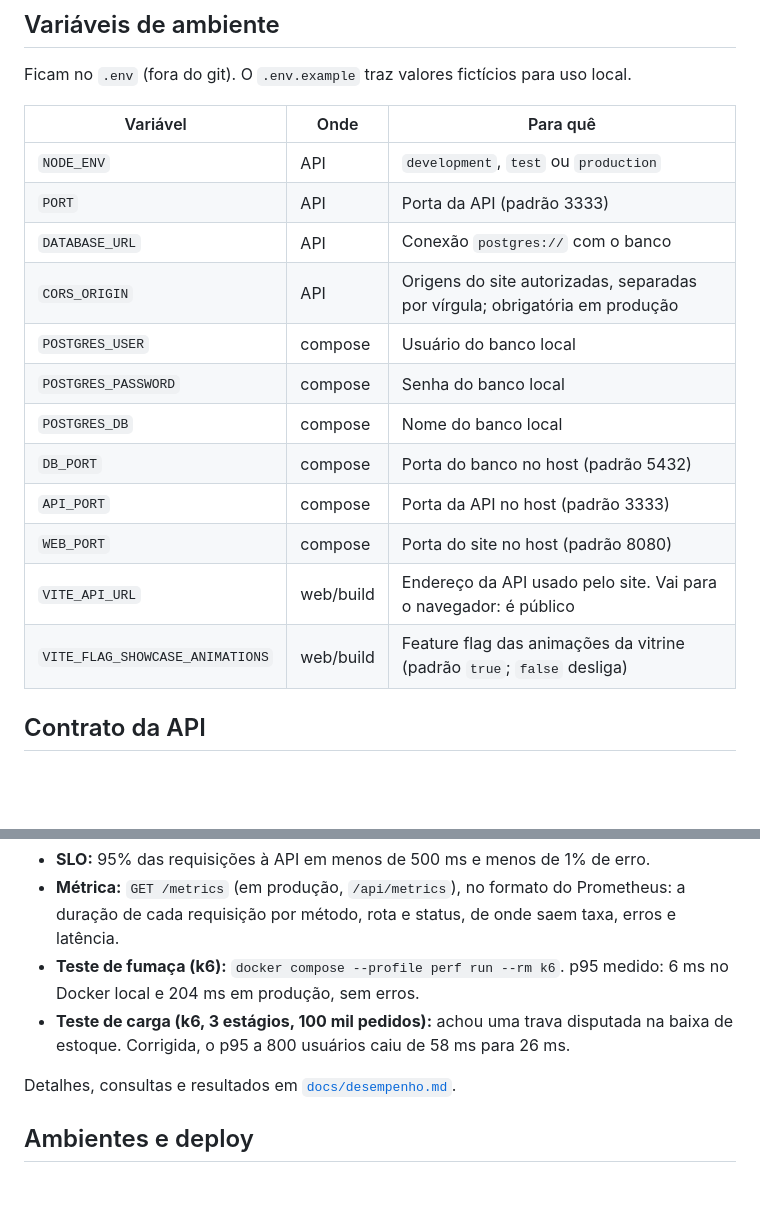
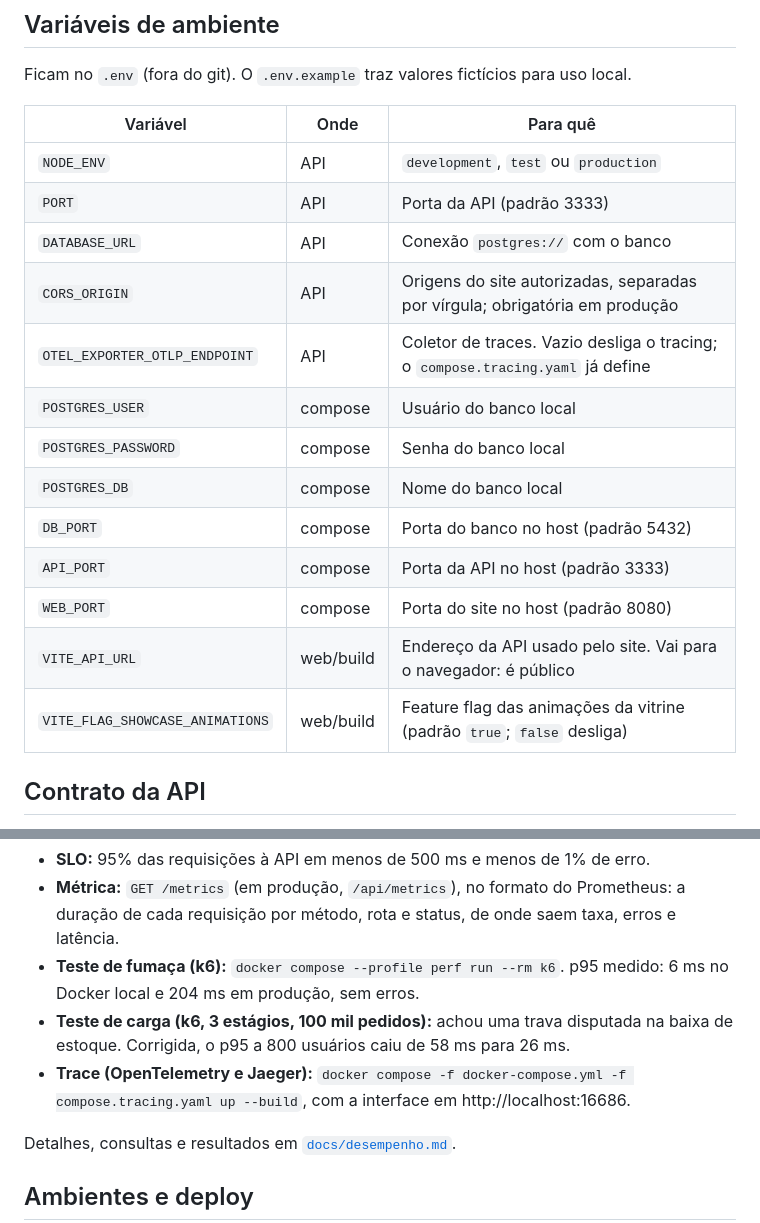
Before and after one commit to devland-app/devland, a Markdown page: README.md, 2 parts joined by grey strips. GitHub-like rendering; blank space fills up the shorter version.

Commit message:
docs: show a payment trace and bring the about page up to date

```diff
--- a/README.md
+++ b/README.md
@@ -138,20 +138,21 @@ hooks funcionam igual ao macOS e ao Linux.
 
 Ficam no `.env` (fora do git). O `.env.example` traz valores fictícios para uso local.
 
-| Variável                        | Onde      | Para quê                                                                    |
-| ------------------------------- | --------- | --------------------------------------------------------------------------- |
-| `NODE_ENV`                      | API       | `development`, `test` ou `production`                                       |
-| `PORT`                          | API       | Porta da API (padrão 3333)                                                  |
-| `DATABASE_URL`                  | API       | Conexão `postgres://` com o banco                                           |
-| `CORS_ORIGIN`                   | API       | Origens do site autorizadas, separadas por vírgula; obrigatória em produção |
-| `POSTGRES_USER`                 | compose   | Usuário do banco local                                                      |
-| `POSTGRES_PASSWORD`             | compose   | Senha do banco local                                                        |
-| `POSTGRES_DB`                   | compose   | Nome do banco local                                                         |
-| `DB_PORT`                       | compose   | Porta do banco no host (padrão 5432)                                        |
-| `API_PORT`                      | compose   | Porta da API no host (padrão 3333)                                          |
-| `WEB_PORT`                      | compose   | Porta do site no host (padrão 8080)                                         |
-| `VITE_API_URL`                  | web/build | Endereço da API usado pelo site. Vai para o navegador: é público            |
-| `VITE_FLAG_SHOWCASE_ANIMATIONS` | web/build | Feature flag das animações da vitrine (padrão `true`; `false` desliga)      |
+| Variável                        | Onde      | Para quê                                                                       |
+| ------------------------------- | --------- | ------------------------------------------------------------------------------ |
+| `NODE_ENV`                      | API       | `development`, `test` ou `production`                                          |
+| `PORT`                          | API       | Porta da API (padrão 3333)                                                     |
+| `DATABASE_URL`                  | API       | Conexão `postgres://` com o banco                                              |
+| `CORS_ORIGIN`                   | API       | Origens do site autorizadas, separadas por vírgula; obrigatória em produção    |
+| `OTEL_EXPORTER_OTLP_ENDPOINT`   | API       | Coletor de traces. Vazio desliga o tracing; o `compose.tracing.yaml` já define |
+| `POSTGRES_USER`                 | compose   | Usuário do banco local                                                         |
+| `POSTGRES_PASSWORD`             | compose   | Senha do banco local                                                           |
+| `POSTGRES_DB`                   | compose   | Nome do banco local                                                            |
+| `DB_PORT`                       | compose   | Porta do banco no host (padrão 5432)                                           |
+| `API_PORT`                      | compose   | Porta da API no host (padrão 3333)                                             |
+| `WEB_PORT`                      | compose   | Porta do site no host (padrão 8080)                                            |
+| `VITE_API_URL`                  | web/build | Endereço da API usado pelo site. Vai para o navegador: é público               |
+| `VITE_FLAG_SHOWCASE_ANIMATIONS` | web/build | Feature flag das animações da vitrine (padrão `true`; `false` desliga)         |
 
 ## Contrato da API
 
@@ -193,6 +194,8 @@ a mensagem.
   Docker local e 204 ms em produção, sem erros.
 - **Teste de carga (k6, 3 estágios, 100 mil pedidos):** achou uma trava disputada na baixa de
   estoque. Corrigida, o p95 a 800 usuários caiu de 58 ms para 26 ms.
+- **Trace (OpenTelemetry e Jaeger):** `docker compose -f docker-compose.yml -f compose.tracing.yaml
+up --build`, com a interface em http://localhost:16686.
 
 Detalhes, consultas e resultados em [`docs/desempenho.md`](docs/desempenho.md).
 
```
Also changed, not shown: .claude/CLAUDE.md (+3 -0 lines), docs/desempenho.md (+20 -6 lines), docs/img/trace-pagamento.png (added), 2 other files.
